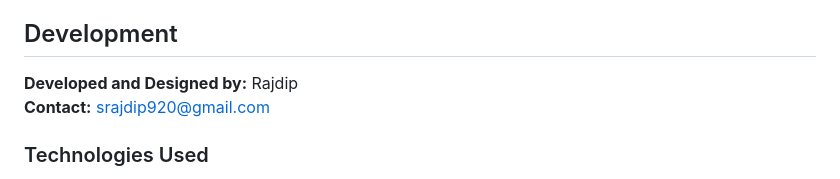
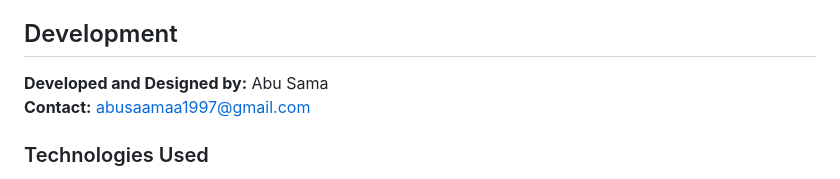
Before and after one commit to MdAbuSama/AssingnMent-Front-Page, a Markdown page: README.md, the part around the change. Rendered like a GitHub page.

```diff
--- a/README.md
+++ b/README.md
@@ -122,8 +122,8 @@ To add new fields to the form:
 
 ## Development
 
-**Developed and Designed by:** Rajdip
-**Contact:** srajdip920@gmail.com
+**Developed and Designed by:** Abu Sama
+**Contact:** abusaamaa1997@gmail.com
 
 ### Technologies Used
 
```
